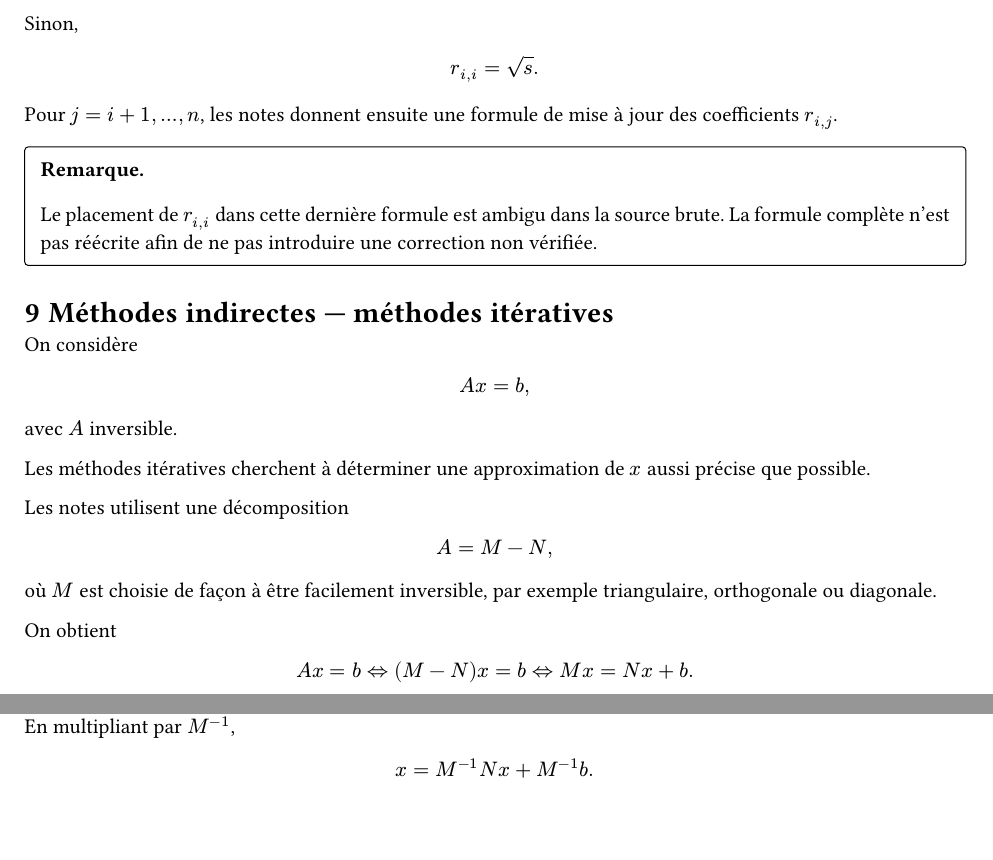
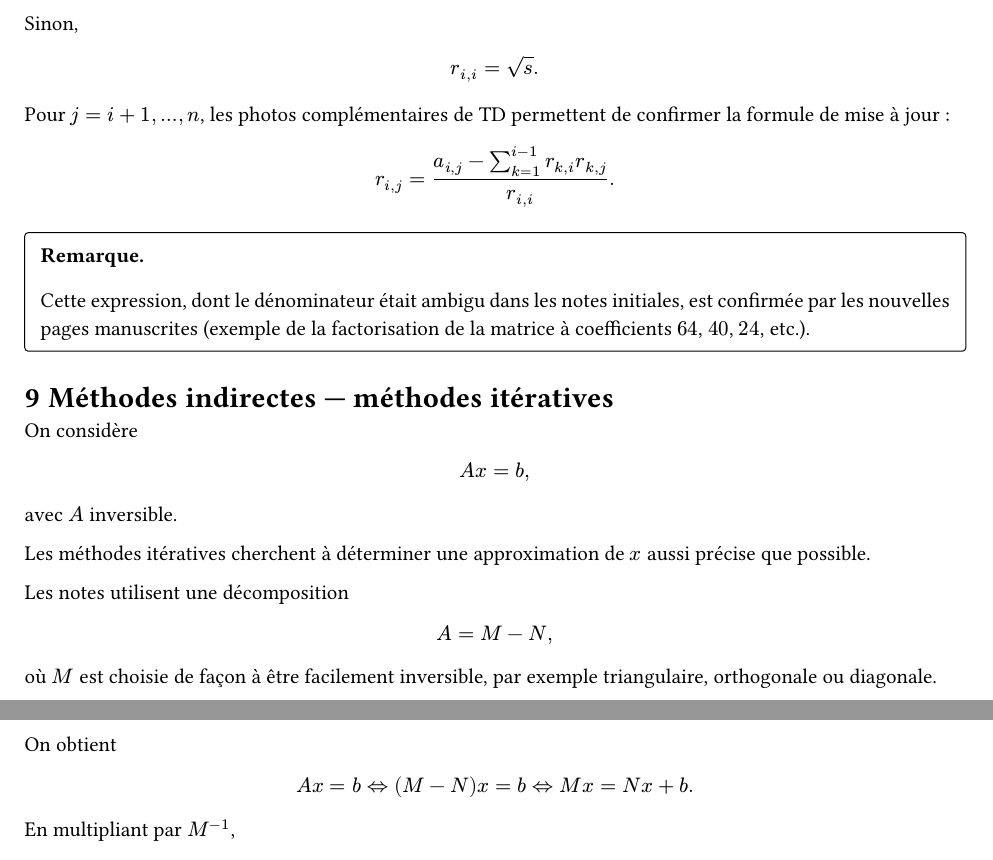
Before and after one commit to yxorcist/MIDL, a Typst document (06_prog_numerique/CM/01_systemes-lineaires/chapitre.typ, which reads 06_prog_numerique/CM/01_systemes-lineaires/sessions/2026-09-24.typ): two parts of pages 10 and 11 of 11, joined at a grey line, cut so that both start at the same text, the shorter picture padded with empty space. Compiled offline with Typst 0.15.

Commit message:
notes(pn): resolve Cholesky recurrence ambiguity using photographed example

```diff
--- a/06_prog_numerique/CM/01_systemes-lineaires/sessions/2026-09-24.typ
+++ b/06_prog_numerique/CM/01_systemes-lineaires/sessions/2026-09-24.typ
@@ -339,10 +339,16 @@ $
 r_(i,i) = sqrt(s).
 $
 
-Pour $j = i+1, dots, n$, les notes donnent ensuite une formule de mise à jour des coefficients $r_(i,j)$.
+Pour $j=i+1, dots, n$, les photos complémentaires de TD permettent de confirmer la formule de mise à jour :
+
+$
+r_(i,j)
+=
+(a_(i,j)-sum_(k=1)^(i-1) r_(k,i) r_(k,j))/r_(i,i).
+$
 
 #remark[
-Le placement de $r_(i,i)$ dans cette dernière formule est ambigu dans la source brute. La formule complète n'est pas réécrite afin de ne pas introduire une correction non vérifiée.
+Cette expression, dont le dénominateur était ambigu dans les notes initiales, est confirmée par les nouvelles pages manuscrites (exemple de la factorisation de la matrice à coefficients $64$, $40$, $24$, etc.).
 ]
 
 // source-confidence: medium
```
